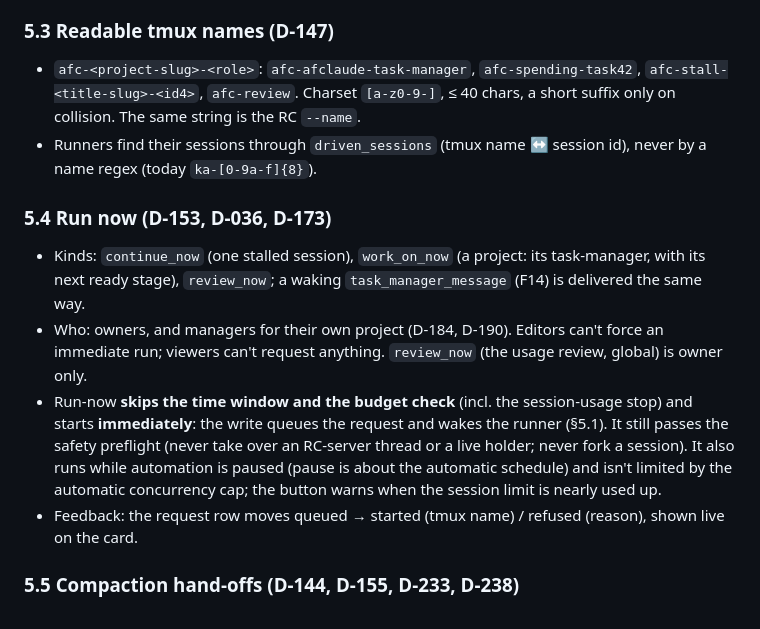
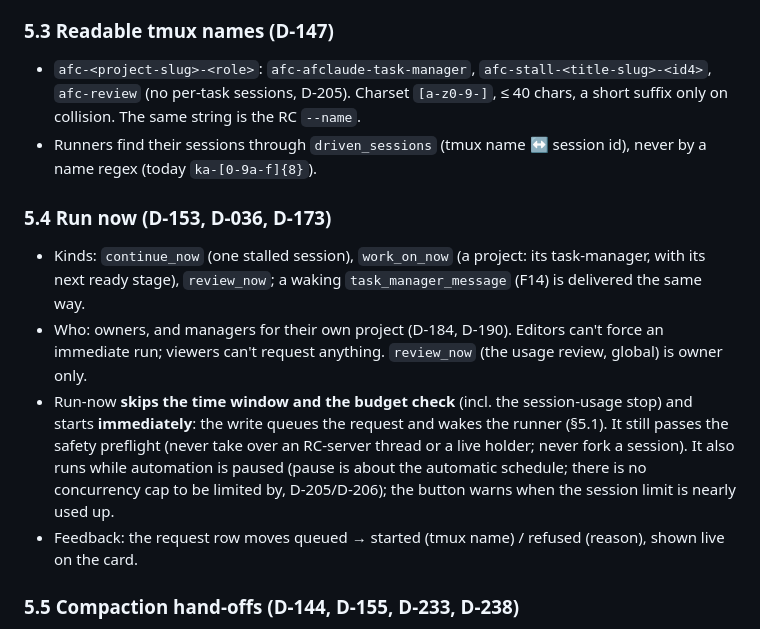
Before and after one commit to Windows200000/AFClaude, a Markdown page: docs/dashboard_design.md, the part around one of its changes. Rendered like a GitHub page.

Commit message:
Fix outdated dispatcher/concurrency-cap wording in dashboard design doc (D-205)
§13's 3b line said the task-manager becomes "an ordinary project's
task-manager in the dispatcher"; D-205 made the session-window start
(not the dispatcher's 10-minute pass) the thing that picks the
project. §5.3's tmux-name example still showed a per-task session
(afc-spending-task42), which D-205 doesn't allow. §5.4 still implied
an automatic concurrency cap exists for run-now to be exempt from;
D-205/D-206 removed that cap entirely (approved stalls have no caps
either). Wording only, DECISIONS.md untouched.
Co-Authored-By: Claude Sonnet 5 <noreply@anthropic.com>
Claude-Session: https://claude.ai/code/session_01JSEHPtbBKzDzciFb3Cu1Mb

```diff
--- a/docs/dashboard_design.md
+++ b/docs/dashboard_design.md
@@ -149,13 +149,13 @@ browser (TS app: static files) ──https──> reverse proxy (Traefik / Cooli
 - Per-project session settings: model and effort (default for task-manager sessions: Opus 5.5, high, D-043), permission mode (auto; dontAsk for Haiku, D-047), guard bypass with the hook rules in context (D-044), no `--bg` (D-045), take-over-idle (D-046), archive at the end (D-050), trusted dirs (D-051).
 
 ### 5.3 Readable tmux names (D-147)
-- `afc-<project-slug>-<role>`: `afc-afclaude-task-manager`, `afc-spending-task42`, `afc-stall-<title-slug>-<id4>`, `afc-review`. Charset `[a-z0-9-]`, ≤ 40 chars, a short suffix only on collision. The same string is the RC `--name`.
+- `afc-<project-slug>-<role>`: `afc-afclaude-task-manager`, `afc-stall-<title-slug>-<id4>`, `afc-review` (no per-task sessions, D-205). Charset `[a-z0-9-]`, ≤ 40 chars, a short suffix only on collision. The same string is the RC `--name`.
 - Runners find their sessions through `driven_sessions` (tmux name ↔ session id), never by a name regex (today `ka-[0-9a-f]{8}`).
 
 ### 5.4 Run now (D-153, D-036, D-173)
 - Kinds: `continue_now` (one stalled session), `work_on_now` (a project: its task-manager, with its next ready stage), `review_now`; a waking `task_manager_message` (F14) is delivered the same way.
 - Who: owners, and managers for their own project (D-184, D-190). Editors can't force an immediate run; viewers can't request anything. `review_now` (the usage review, global) is owner only.
-- Run-now **skips the time window and the budget check** (incl. the session-usage stop) and starts **immediately**: the write queues the request and wakes the runner (§5.1). It still passes the safety preflight (never take over an RC-server thread or a live holder; never fork a session). It also runs while automation is paused (pause is about the automatic schedule) and isn't limited by the automatic concurrency cap; the button warns when the session limit is nearly used up.
+- Run-now **skips the time window and the budget check** (incl. the session-usage stop) and starts **immediately**: the write queues the request and wakes the runner (§5.1). It still passes the safety preflight (never take over an RC-server thread or a live holder; never fork a session). It also runs while automation is paused (pause is about the automatic schedule; there is no concurrency cap to be limited by, D-205/D-206); the button warns when the session limit is nearly used up.
 - Feedback: the request row moves queued → started (tmux name) / refused (reason), shown live on the card.
 
 ### 5.5 Compaction hand-offs (D-144, D-155, D-233, D-238)
```
Also changed, not shown: other parts of docs/dashboard_design.md (+1 -1 lines).
